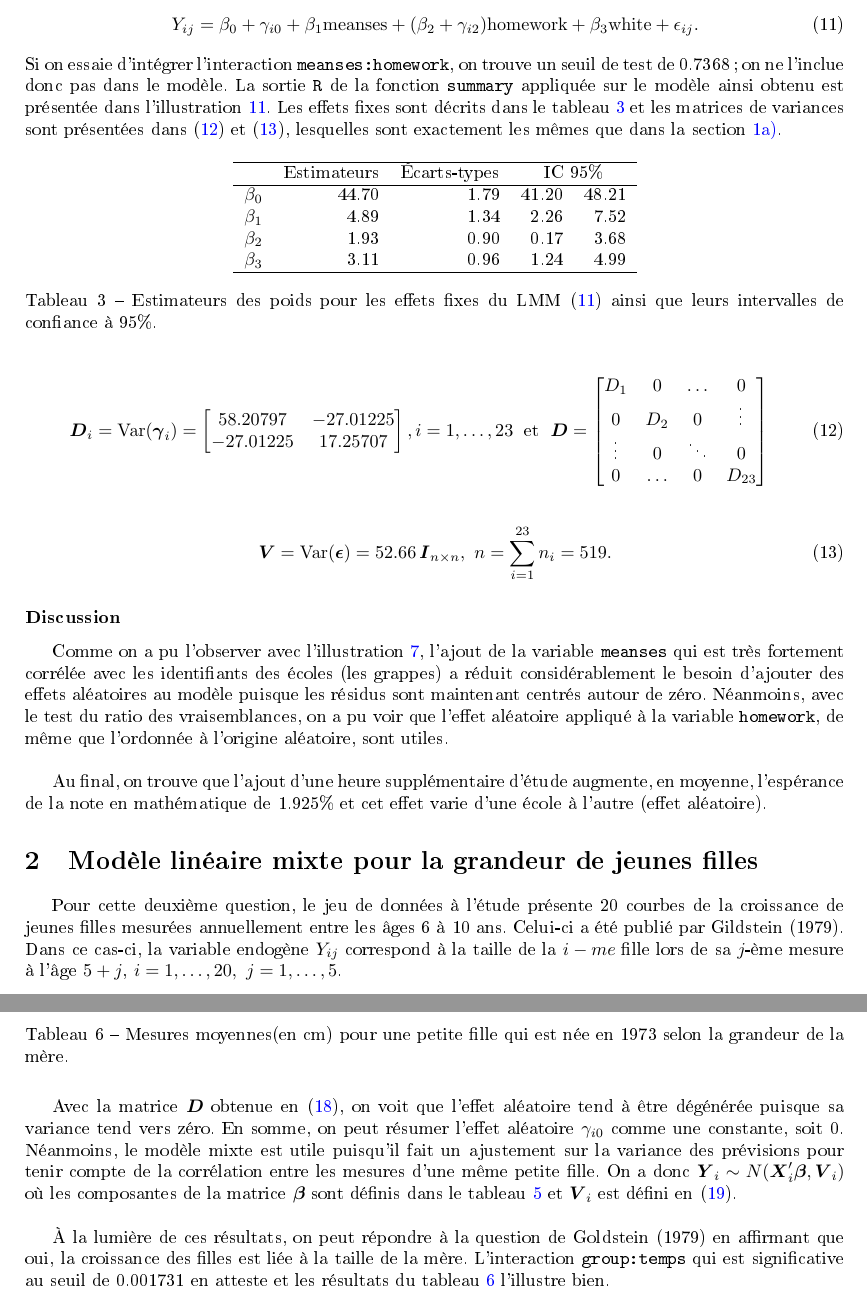
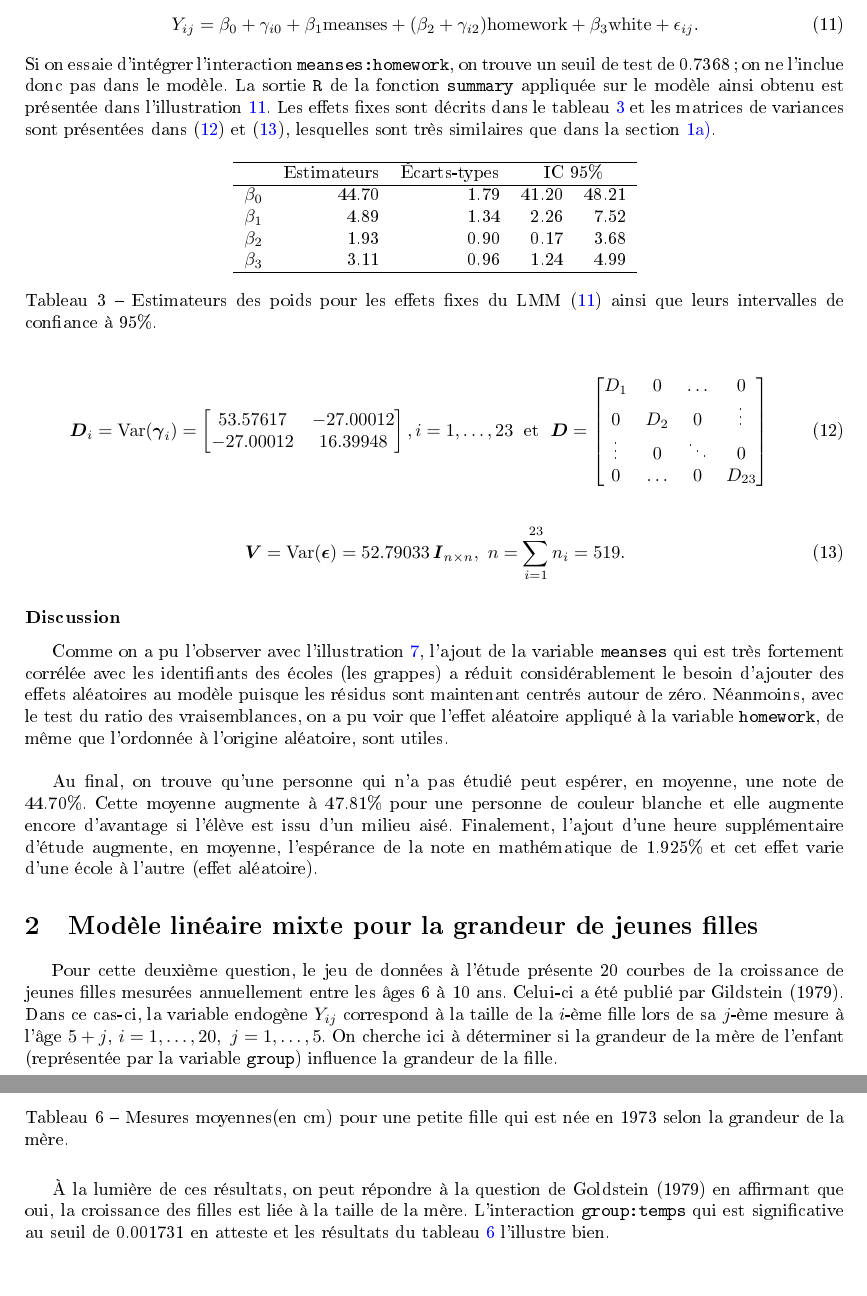
Before and after one commit to AMZIT/STT7025, a LaTeX document (TP2/Rapport/Dev2-Lepage_Zito.tex): two parts of pages 8 and 10 of 19, joined at a grey line, cut so that both start at the same text. The pictures show the PDF file TP2/Rapport/Dev2-Lepage_Zito.pdf that the author committed with the source.

Commit message:
Terminé de vérifier. Les questions 1 et 2 sont finales

```diff
--- a/TP2/Rapport/Dev2-Lepage_Zito.tex
+++ b/TP2/Rapport/Dev2-Lepage_Zito.tex
@@ -348,7 +348,7 @@ L'objet de ce travail pratique est de mettre en pratique ces deux modèles. Ains
 			Y_{ij} = \beta_0 + \gamma_{i0} + \beta_1 \mathrm{meanses} + (\beta_2 + \gamma_{i2}) \mathrm{homework} + \beta_3\mathrm{white} + \epsilon_{ij}.
 		\end{equation}
 		Si on essaie d'intégrer l'interaction \texttt{meanses:homework}, on trouve un seuil de test de 0.7368; on ne l'inclue donc pas dans le modèle.
-		La sortie \texttt{R} de la fonction \texttt{summary} appliquée sur le modèle ainsi obtenu est présentée dans l'illustration \ref{summary_Qst1b}. Les effets fixes sont décrits dans le tableau \ref{tbl_effets_fixes_qst1b} et les matrices de variances sont présentées dans \eqref{matrice_D_qst1b} et \eqref{matrice_V_qst1b}, lesquelles sont exactement les mêmes que dans la section \ref{Qst1_a}.
+		La sortie \texttt{R} de la fonction \texttt{summary} appliquée sur le modèle ainsi obtenu est présentée dans l'illustration \ref{summary_Qst1b}. Les effets fixes sont décrits dans le tableau \ref{tbl_effets_fixes_qst1b} et les matrices de variances sont présentées dans \eqref{matrice_D_qst1b} et \eqref{matrice_V_qst1b}, lesquelles sont très similaires que dans la section \ref{Qst1_a}.
 		\begin{table}[ht]
 			\centering
 			\begin{tabular}{lrrrr}
@@ -368,8 +368,8 @@ L'objet de ce travail pratique est de mettre en pratique ces deux modèles. Ains
 		\begin{align}\label{matrice_D_qst1b}
 			\boldsymbol{D}_i = \var(\boldsymbol{\gamma}_i) =
 			\begin{bmatrix}
-				58.20797 & -27.01225 \\
-				-27.01225& 17.25707  \\
+				53.57617 & -27.00012 \\
+				-27.00012& 16.39948  \\
 			\end{bmatrix},
 			i=1,\dots,23
 			%
@@ -385,15 +385,16 @@ L'objet de ce travail pratique est de mettre en pratique ces deux modèles. Ains
 		%
 		\begin{align}\label{matrice_V_qst1b}
 			\boldsymbol{V} = \var(\boldsymbol{\epsilon}) =
-			52.66\, \boldsymbol{I}_{n\times n},
+			52.79033\, \boldsymbol{I}_{n\times n},
 			\ n=\sum_{i=1}^{23} n_i = 519.
 		\end{align}
 	\subsubsection*{Discussion}
 		Comme on a pu l'observer avec l'illustration \ref{residus_VS_id_qst1b}, l'ajout de la variable \texttt{meanses} qui est très fortement corrélée avec les identifiants des écoles (les grappes) a réduit considérablement le besoin d'ajouter des effets aléatoires au modèle puisque les résidus sont maintenant centrés autour de zéro. Néanmoins, avec le test du ratio des vraisemblances, on a pu voir que l'effet aléatoire appliqué à la variable \texttt{homework}, de même que l'ordonnée à l'origine aléatoire, sont utiles.\\
 
-		Au final, on trouve que l'ajout d'une heure supplémentaire d'étude augmente, en moyenne, l'espérance de la note en mathématique de 1.925\% et cet effet varie d'une école à l'autre (effet aléatoire).
+		Au final, on trouve qu'une personne qui n'a pas étudié peut espérer, en moyenne, une note de 44.70\%. Cette moyenne augmente à 47.81\% pour une personne de couleur blanche et elle augmente encore d'avantage si l'élève est issu d'un milieu aisé. Finalement, l'ajout d'une heure supplémentaire d'étude augmente, en moyenne, l'espérance de la note en mathématique de 1.925\% et cet effet varie d'une école à l'autre (effet aléatoire).
+
 
 \section{Modèle linéaire mixte pour la grandeur de jeunes filles}
-	Pour cette deuxième question, le jeu de données à l'étude présente 20 courbes de la croissance de jeunes filles mesurées annuellement entre les âges 6 à 10 ans. Celui-ci a été publié par Gildstein (1979). Dans ce cas-ci, la variable endogène $Y_{ij}$ correspond à la taille de la $i-ème$ fille lors de sa $j$-ème mesure à l'âge $5+j$, $i=1,\dots,20,\ j=1,\dots,5$.
+	Pour cette deuxième question, le jeu de données à l'étude présente 20 courbes de la croissance de jeunes filles mesurées annuellement entre les âges 6 à 10 ans. Celui-ci a été publié par Gildstein (1979). Dans ce cas-ci, la variable endogène $Y_{ij}$ correspond à la taille de la $i$-ème fille lors de sa $j$-ème mesure à l'âge $5+j$, $i=1,\dots,20,\ j=1,\dots,5$. On cherche ici à déterminer si la grandeur de la mère de l'enfant (représentée par la variable \texttt{group}) influence la grandeur de la fille.
 
 	\subsubsection*{Entraînement d'un modèle linéaire}
@@ -509,8 +510,6 @@ L'objet de ce travail pratique est de mettre en pratique ces deux modèles. Ains
 			\caption{Mesures moyennes(en cm) pour une petite fille qui est née en 1973 selon la grandeur de la mère.}
 			\label{tbl_interpretation_qst2}
 		\end{table}
-		Avec la matrice $\boldsymbol{D}$ obtenue en \eqref{matrices_D_qst2}, on voit que l'effet aléatoire tend à être dégénérée puisque sa variance tend vers zéro. En somme, on peut résumer l'effet aléatoire $\gamma_{i0}$ comme une constante, soit 0. Néanmoins, le modèle mixte est utile puisqu'il fait un ajustement sur la variance des prévisions pour tenir compte de la corrélation entre les mesures d'une même petite fille.
-		On a donc $\boldsymbol{Y}_{i} \sim N(\boldsymbol{X}_{i}'\boldsymbol{\beta}, \boldsymbol{V}_i)$ où les composantes de la matrice $\boldsymbol{\beta}$ sont définis dans le tableau \ref{tbl_effets_fixes_qst2} et $\boldsymbol{V}_i$ est défini en \eqref{matrices_V_qst2}.\\
 
 		À la lumière de ces résultats, on peut répondre à la question de Goldstein (1979) en affirmant que oui, la croissance des filles est liée à la taille de la mère.
 		L'interaction \texttt{group:temps} qui est significative au seuil de 0.001731 en atteste et les résultats du tableau \ref{tbl_interpretation_qst2} l'illustre bien.
```
Also changed, not shown: TP2/Rapport/Dev2-Lepage_Zito.pdf, TP2/Rapport/Dev2-Lepage_Zito.tex (17 more changed lines), 3 other files.
